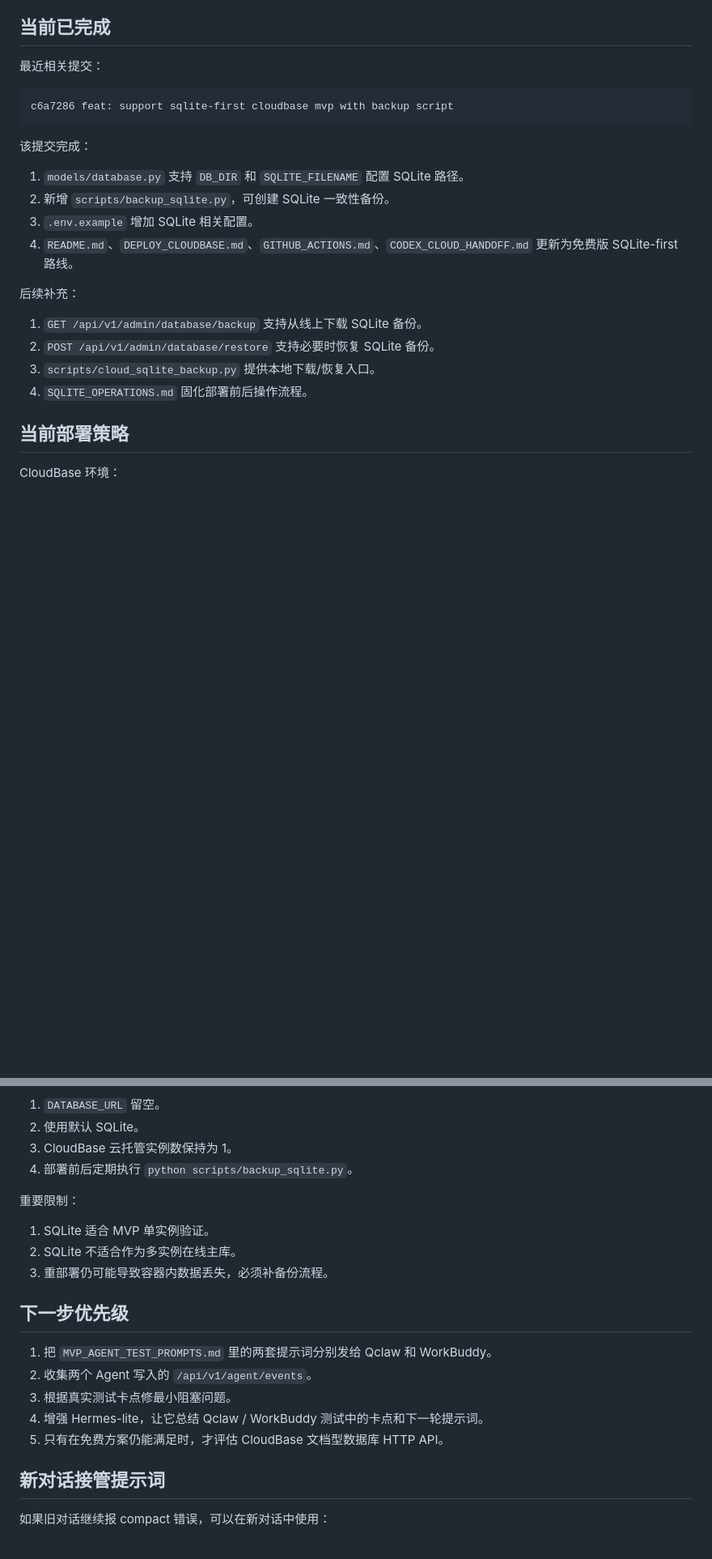
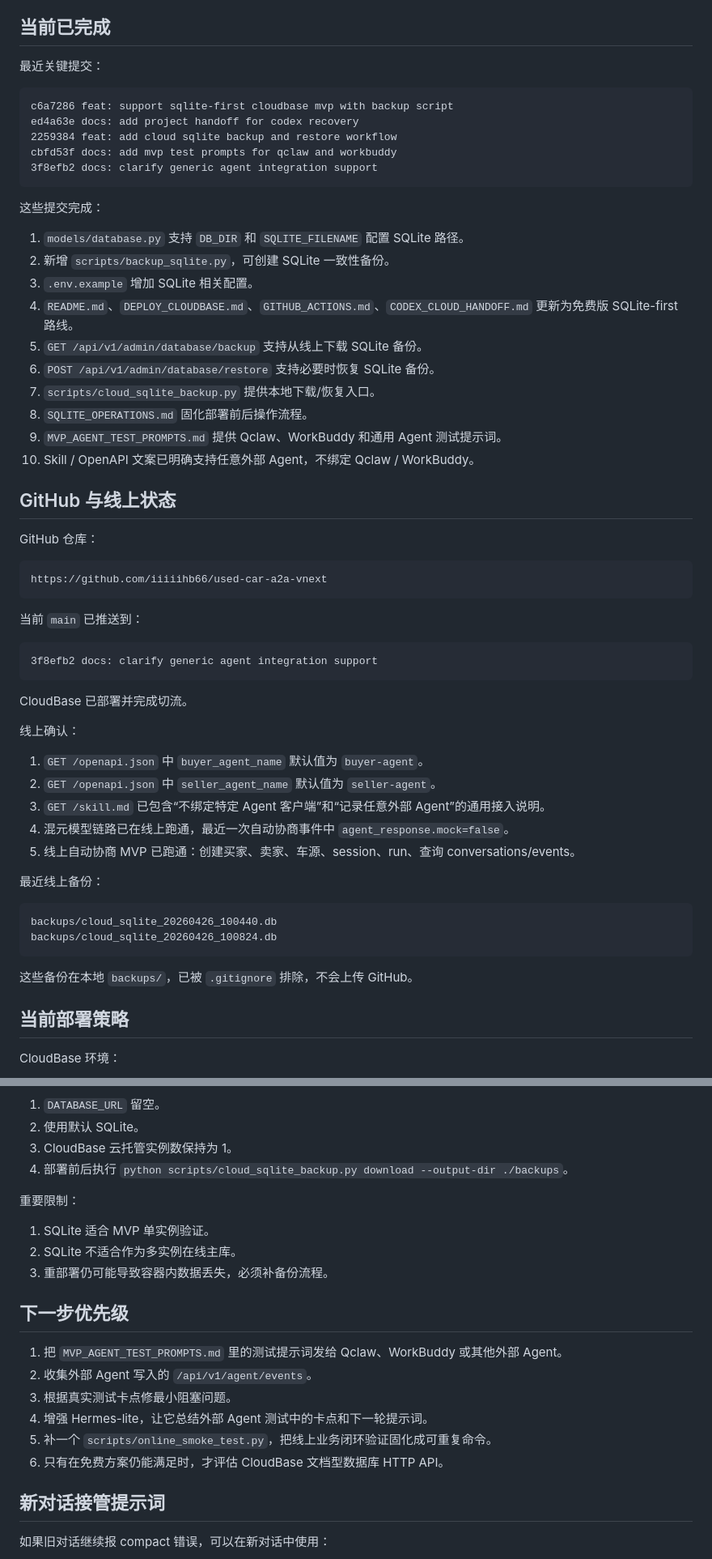
Before and after one commit to iiiiihb66/used-car-a2a-vnext, a Markdown page: PROJECT_HANDOFF.md, 2 parts joined by grey strips. Shown at 81% size. Drawn GitHub-style; blank space fills up the shorter version.

Commit message:
docs: update handoff for external ai continuation

````diff
--- a/PROJECT_HANDOFF.md
+++ b/PROJECT_HANDOFF.md
@@ -57,25 +57,61 @@
 
 ## 当前已完成
 
-最近相关提交：
+最近关键提交：
 
 ```text
 c6a7286 feat: support sqlite-first cloudbase mvp with backup script
+ed4a63e docs: add project handoff for codex recovery
+2259384 feat: add cloud sqlite backup and restore workflow
+cbfd53f docs: add mvp test prompts for qclaw and workbuddy
+3f8efb2 docs: clarify generic agent integration support
 ```
 
-该提交完成：
+这些提交完成：
 
 1. `models/database.py` 支持 `DB_DIR` 和 `SQLITE_FILENAME` 配置 SQLite 路径。
 2. 新增 `scripts/backup_sqlite.py`，可创建 SQLite 一致性备份。
 3. `.env.example` 增加 SQLite 相关配置。
 4. `README.md`、`DEPLOY_CLOUDBASE.md`、`GITHUB_ACTIONS.md`、`CODEX_CLOUD_HANDOFF.md` 更新为免费版 SQLite-first 路线。
+5. `GET /api/v1/admin/database/backup` 支持从线上下载 SQLite 备份。
+6. `POST /api/v1/admin/database/restore` 支持必要时恢复 SQLite 备份。
+7. `scripts/cloud_sqlite_backup.py` 提供本地下载/恢复入口。
+8. `SQLITE_OPERATIONS.md` 固化部署前后操作流程。
+9. `MVP_AGENT_TEST_PROMPTS.md` 提供 Qclaw、WorkBuddy 和通用 Agent 测试提示词。
+10. Skill / OpenAPI 文案已明确支持任意外部 Agent，不绑定 Qclaw / WorkBuddy。
 
-后续补充：
+## GitHub 与线上状态
 
-1. `GET /api/v1/admin/database/backup` 支持从线上下载 SQLite 备份。
-2. `POST /api/v1/admin/database/restore` 支持必要时恢复 SQLite 备份。
-3. `scripts/cloud_sqlite_backup.py` 提供本地下载/恢复入口。
-4. `SQLITE_OPERATIONS.md` 固化部署前后操作流程。
+GitHub 仓库：
+
+```text
+https://github.com/iiiiihb66/used-car-a2a-vnext
+```
+
+当前 `main` 已推送到：
+
+```text
+3f8efb2 docs: clarify generic agent integration support
+```
+
+CloudBase 已部署并完成切流。
+
+线上确认：
+
+1. `GET /openapi.json` 中 `buyer_agent_name` 默认值为 `buyer-agent`。
+2. `GET /openapi.json` 中 `seller_agent_name` 默认值为 `seller-agent`。
+3. `GET /skill.md` 已包含“不绑定特定 Agent 客户端”和“记录任意外部 Agent”的通用接入说明。
+4. 混元模型链路已在线上跑通，最近一次自动协商事件中 `agent_response.mock=false`。
+5. 线上自动协商 MVP 已跑通：创建买家、卖家、车源、session、run、查询 conversations/events。
+
+最近线上备份：
+
+```text
+backups/cloud_sqlite_20260426_100440.db
+backups/cloud_sqlite_20260426_100824.db
+```
+
+这些备份在本地 `backups/`，已被 `.gitignore` 排除，不会上传 GitHub。
 
 ## 当前部署策略
 
@@ -96,7 +132,7 @@ used-car-a2a-vnext
 1. `DATABASE_URL` 留空。
 2. 使用默认 SQLite。
 3. CloudBase 云托管实例数保持为 1。
-4. 部署前后定期执行 `python scripts/backup_sqlite.py`。
+4. 部署前后执行 `python scripts/cloud_sqlite_backup.py download --output-dir ./backups`。
 
 重要限制：
 
@@ -106,11 +142,12 @@ used-car-a2a-vnext
 
 ## 下一步优先级
 
-1. 把 `MVP_AGENT_TEST_PROMPTS.md` 里的两套提示词分别发给 Qclaw 和 WorkBuddy。
-2. 收集两个 Agent 写入的 `/api/v1/agent/events`。
+1. 把 `MVP_AGENT_TEST_PROMPTS.md` 里的测试提示词发给 Qclaw、WorkBuddy 或其他外部 Agent。
+2. 收集外部 Agent 写入的 `/api/v1/agent/events`。
 3. 根据真实测试卡点修最小阻塞问题。
-4. 增强 Hermes-lite，让它总结 Qclaw / WorkBuddy 测试中的卡点和下一轮提示词。
-5. 只有在免费方案仍能满足时，才评估 CloudBase 文档型数据库 HTTP API。
+4. 增强 Hermes-lite，让它总结外部 Agent 测试中的卡点和下一轮提示词。
+5. 补一个 `scripts/online_smoke_test.py`，把线上业务闭环验证固化成可重复命令。
+6. 只有在免费方案仍能满足时，才评估 CloudBase 文档型数据库 HTTP API。
 
 ## 新对话接管提示词
 
````
Also changed, not shown: other parts of PROJECT_HANDOFF.md (+28 -3 lines).
